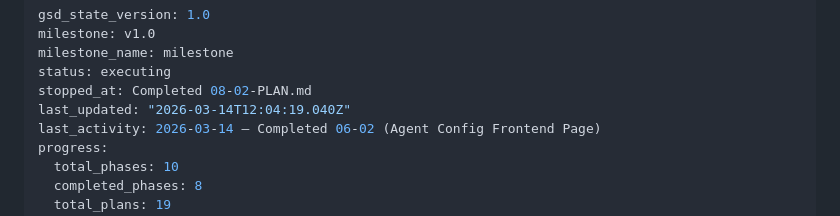
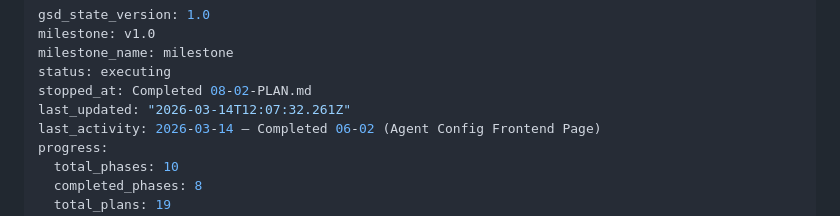
Before and after one commit to nikita-bg/simplifyopsco-tech, a Markdown page: .planning/STATE.md, the part around the change. Rendered like a GitHub page.

```diff
--- a/.planning/STATE.md
+++ b/.planning/STATE.md
@@ -4,7 +4,7 @@ milestone: v1.0
 milestone_name: milestone
 status: executing
 stopped_at: Completed 08-02-PLAN.md
-last_updated: "2026-03-14T12:04:19.040Z"
+last_updated: "2026-03-14T12:07:32.261Z"
 last_activity: 2026-03-14 — Completed 06-02 (Agent Config Frontend Page)
 progress:
   total_phases: 10
```
Also changed, not shown: 1 other file.
